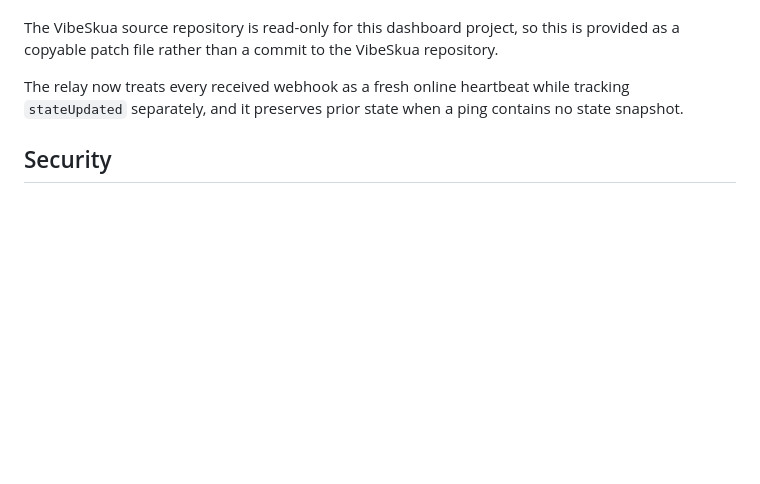
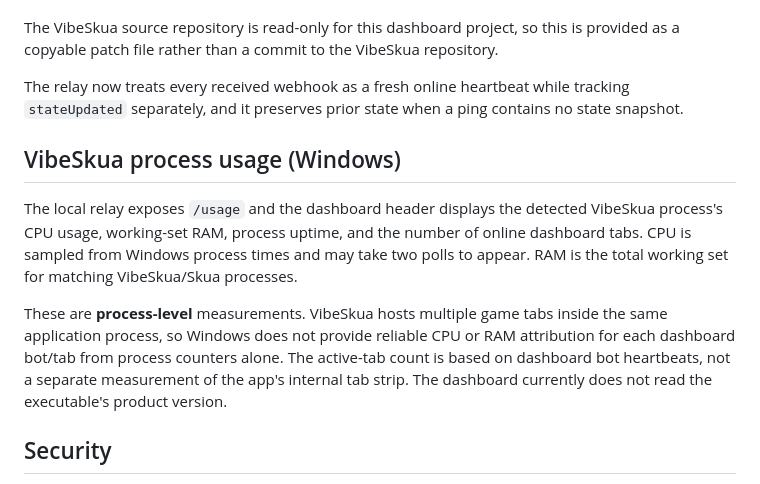
Before and after one commit to wtffidy/Skua-Nexus, a Markdown page: README.md, the part around the change. GitHub-like rendering; blank space fills up the shorter version.

Commit message:
Document Windows process usage metrics and limitations

```diff
--- a/README.md
+++ b/README.md
@@ -28,6 +28,13 @@ To use it, replace `Skua.Core/Services/DiscordWebhookService.cs` in your **local
 The VibeSkua source repository is read-only for this dashboard project, so this is provided as a copyable patch file rather than a commit to the VibeSkua repository.
 
 The relay now treats every received webhook as a fresh online heartbeat while tracking `stateUpdated` separately, and it preserves prior state when a ping contains no state snapshot.
+
+
+## VibeSkua process usage (Windows)
+
+The local relay exposes `/usage` and the dashboard header displays the detected VibeSkua process's CPU usage, working-set RAM, process uptime, and the number of online dashboard tabs. CPU is sampled from Windows process times and may take two polls to appear. RAM is the total working set for matching VibeSkua/Skua processes.
+
+These are **process-level** measurements. VibeSkua hosts multiple game tabs inside the same application process, so Windows does not provide reliable CPU or RAM attribution for each dashboard bot/tab from process counters alone. The active-tab count is based on dashboard bot heartbeats, not a separate measurement of the app's internal tab strip. The dashboard currently does not read the executable's product version.
 
 ## Security
 
```
